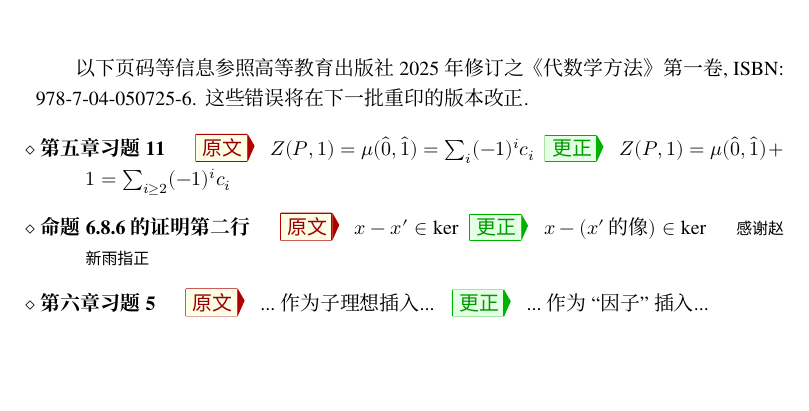
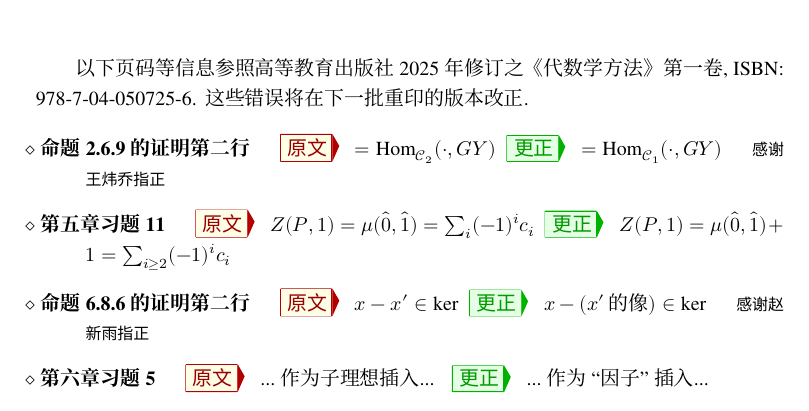
Before and after one commit to wenweili/AlJabr-1, a LaTeX document (Errata-Al-jabr-1.tex): part of the page, cut so that both start at the same text, the shorter picture padded with empty space. Compiled offline with XeLaTeX; a missing font is replaced by an installed copy or a similar font.

Commit message:
Minor revision

```diff
--- a/Errata-Al-jabr-1.tex
+++ b/Errata-Al-jabr-1.tex
@@ -72,6 +72,11 @@
 	以下页码等信息参照高等教育出版社 2025 年修订之《代数学方法》第一卷, ISBN: 978-7-04-050725-6. 这些错误将在下一批重印的版本改正.
 
 	\begin{Errata}
+		\item[命题 2.6.9 的证明第二行]
+		\Orig $= \Hom_{\mathcal{C}_2}(\cdot, GY)$
+		\Corr $= \Hom_{\mathcal{C}_1}(\cdot, GY)$
+		\Thx{感谢王炜乔指正}
+
 		\item[第五章习题 11]
 		\Orig $Z(P,1) = \mu(\hat{0},\hat{1}) = \sum_i (-1)^i c_i$
 		\Corr $Z(P,1) = \mu(\hat{0},\hat{1}) + 1 = \sum_{i \geq 2} (-1)^i c_i$
```
Also changed, not shown: chapter2.tex (+1 -1 lines), Al-jabr-1.pdf, Errata-Al-jabr-1.pdf.
